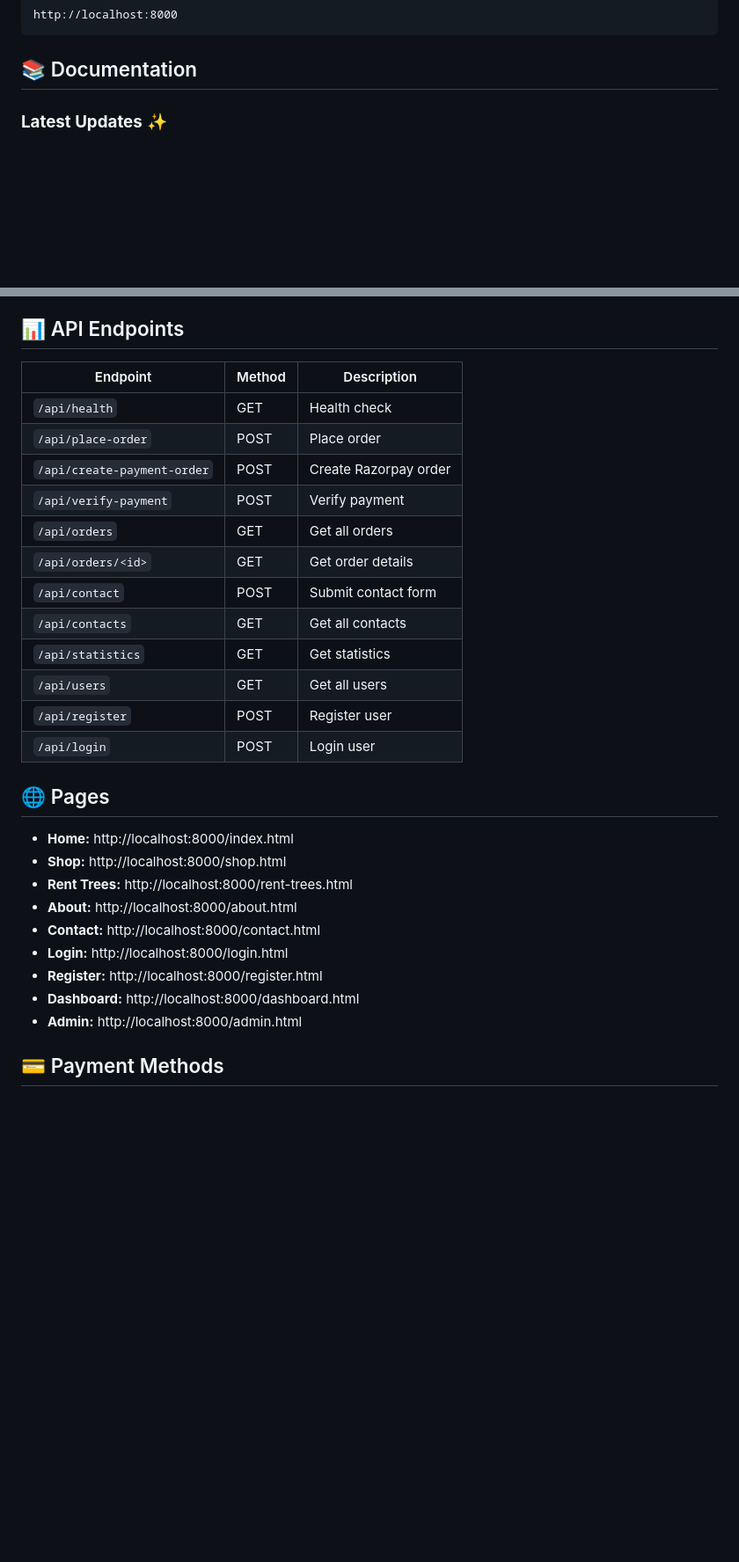
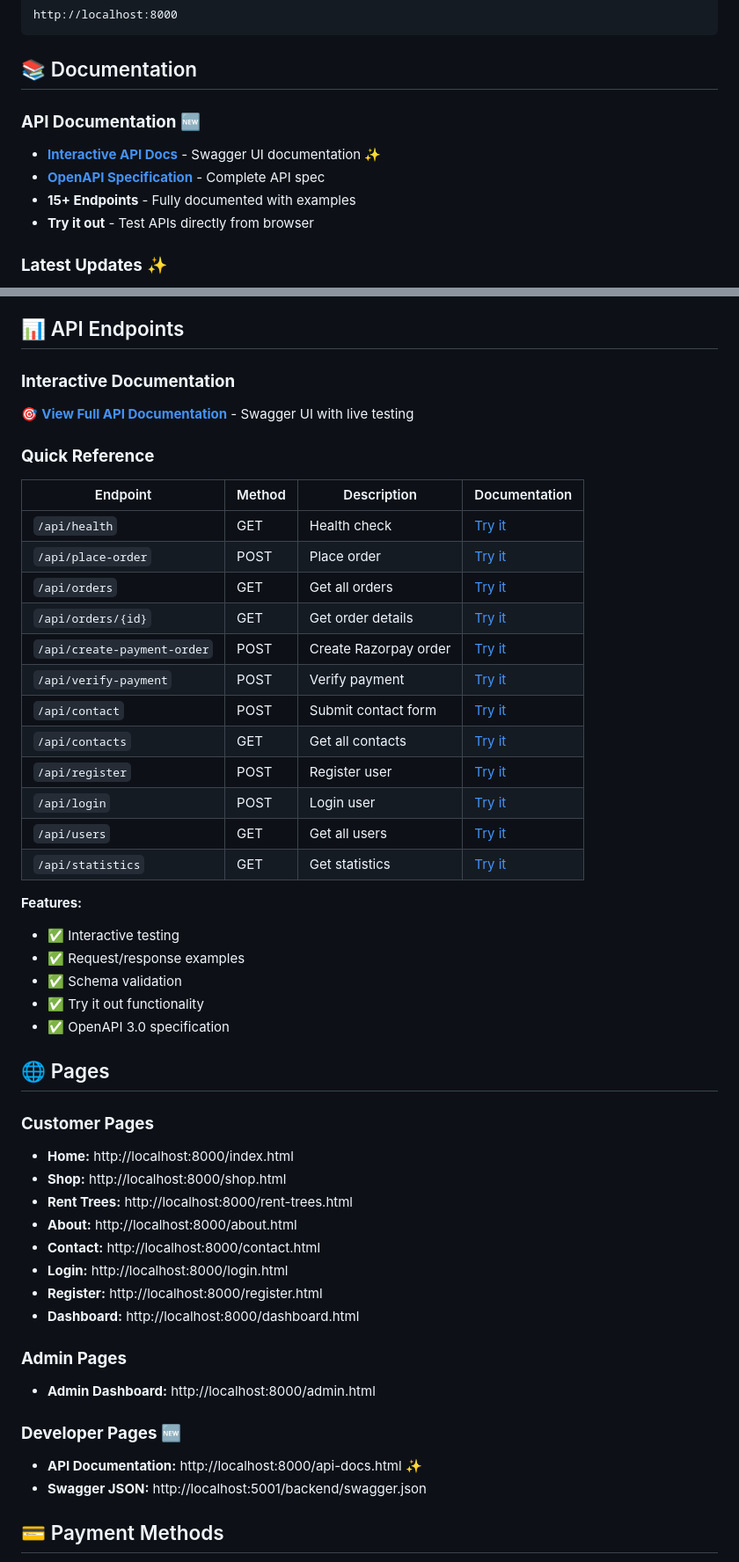
Before and after one commit to ashifnihal/farm-to-home, a Markdown page: README.md, 2 parts joined by grey strips. Shown at 88% size. Drawn GitHub-style; blank space fills up the shorter version.

Commit message:
docs: Update README with API documentation links
README Updates:
- Added API Documentation section with Swagger UI link
- Added interactive API endpoints table with direct links
- Added Developer Pages section
- Updated Features Roadmap with API documentation
- Added Try it out links for each endpoint
- Highlighted OpenAPI 3.0 specification

New Sections:
- API Documentation with Swagger UI
- Interactive endpoint testing links
- Developer pages (API docs, Swagger JSON)
- Enhanced API endpoints table

Features:
- Direct links to Swagger UI for each endpoint
- Interactive testing capability
- Request/response examples
- Schema validation documentation
- OpenAPI 3.0 standard compliance

All API endpoints now have:
- Quick reference in README
- Direct link to interactive docs
- Try it out functionality
- Complete documentation

````diff
--- a/README.md
+++ b/README.md
@@ -138,6 +138,12 @@ http://localhost:8000
 ```
 
 ## 📚 Documentation
+
+### **API Documentation** 🆕
+- **[Interactive API Docs](http://localhost:8000/api-docs.html)** - Swagger UI documentation ✨
+- **[OpenAPI Specification](backend/swagger.json)** - Complete API spec
+- **15+ Endpoints** - Fully documented with examples
+- **Try it out** - Test APIs directly from browser
 
 ### **Latest Updates** ✨
 - **[PostgreSQL Migration](POSTGRESQL-MIGRATION-COMPLETE.md)** - Complete PostgreSQL setup guide
@@ -309,23 +315,36 @@ Use these test credentials:
 
 ## 📊 API Endpoints
 
-| Endpoint | Method | Description |
-|----------|--------|-------------|
-| `/api/health` | GET | Health check |
-| `/api/place-order` | POST | Place order |
-| `/api/create-payment-order` | POST | Create Razorpay order |
-| `/api/verify-payment` | POST | Verify payment |
-| `/api/orders` | GET | Get all orders |
-| `/api/orders/<id>` | GET | Get order details |
-| `/api/contact` | POST | Submit contact form |
-| `/api/contacts` | GET | Get all contacts |
-| `/api/statistics` | GET | Get statistics |
-| `/api/users` | GET | Get all users |
-| `/api/register` | POST | Register user |
-| `/api/login` | POST | Login user |
+### **Interactive Documentation**
+🎯 **[View Full API Documentation](http://localhost:8000/api-docs.html)** - Swagger UI with live testing
+
+### **Quick Reference**
+
+| Endpoint | Method | Description | Documentation |
+|----------|--------|-------------|---------------|
+| `/api/health` | GET | Health check | [Try it](http://localhost:8000/api-docs.html#/Health/get_api_health) |
+| `/api/place-order` | POST | Place order | [Try it](http://localhost:8000/api-docs.html#/Orders/post_api_place_order) |
+| `/api/orders` | GET | Get all orders | [Try it](http://localhost:8000/api-docs.html#/Orders/get_api_orders) |
+| `/api/orders/{id}` | GET | Get order details | [Try it](http://localhost:8000/api-docs.html#/Orders/get_api_orders__id_) |
+| `/api/create-payment-order` | POST | Create Razorpay order | [Try it](http://localhost:8000/api-docs.html#/Payment/post_api_create_payment_order) |
+| `/api/verify-payment` | POST | Verify payment | [Try it](http://localhost:8000/api-docs.html#/Payment/post_api_verify_payment) |
+| `/api/contact` | POST | Submit contact form | [Try it](http://localhost:8000/api-docs.html#/Contacts/post_api_contact) |
+| `/api/contacts` | GET | Get all contacts | [Try it](http://localhost:8000/api-docs.html#/Contacts/get_api_contacts) |
+| `/api/register` | POST | Register user | [Try it](http://localhost:8000/api-docs.html#/Users/post_api_register) |
+| `/api/login` | POST | Login user | [Try it](http://localhost:8000/api-docs.html#/Users/post_api_login) |
+| `/api/users` | GET | Get all users | [Try it](http://localhost:8000/api-docs.html#/Users/get_api_users) |
+| `/api/statistics` | GET | Get statistics | [Try it](http://localhost:8000/api-docs.html#/Statistics/get_api_statistics) |
+
+**Features:**
+- ✅ Interactive testing
+- ✅ Request/response examples
+- ✅ Schema validation
+- ✅ Try it out functionality
+- ✅ OpenAPI 3.0 specification
 
 ## 🌐 Pages
 
+### **Customer Pages**
 - **Home:** http://localhost:8000/index.html
 - **Shop:** http://localhost:8000/shop.html
 - **Rent Trees:** http://localhost:8000/rent-trees.html
@@ -334,7 +353,13 @@ Use these test credentials:
 - **Login:** http://localhost:8000/login.html
 - **Register:** http://localhost:8000/register.html
 - **Dashboard:** http://localhost:8000/dashboard.html
-- **Admin:** http://localhost:8000/admin.html
+
+### **Admin Pages**
+- **Admin Dashboard:** http://localhost:8000/admin.html
+
+### **Developer Pages** 🆕
+- **API Documentation:** http://localhost:8000/api-docs.html ✨
+- **Swagger JSON:** http://localhost:5001/backend/swagger.json
 
 ## 💳 Payment Methods
 
````
Also changed, not shown: other parts of README.md (+1 -0 lines).
